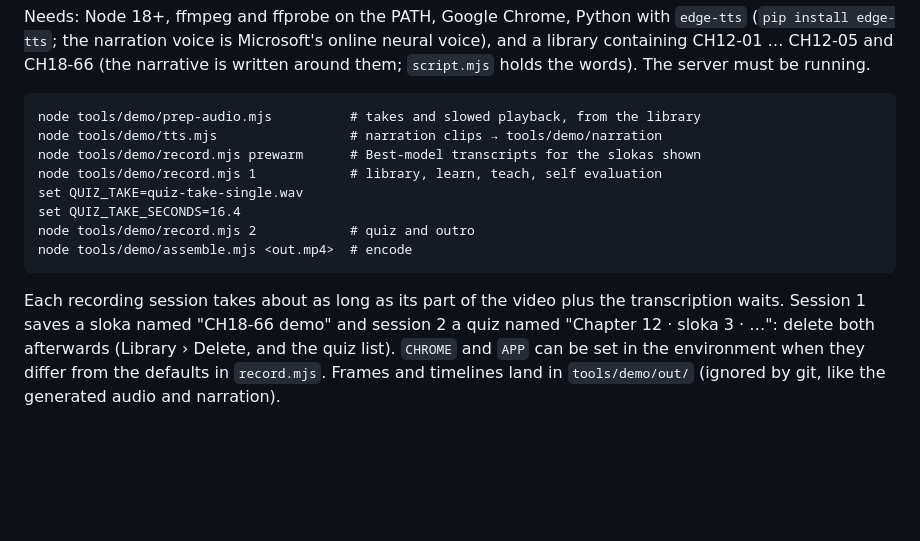
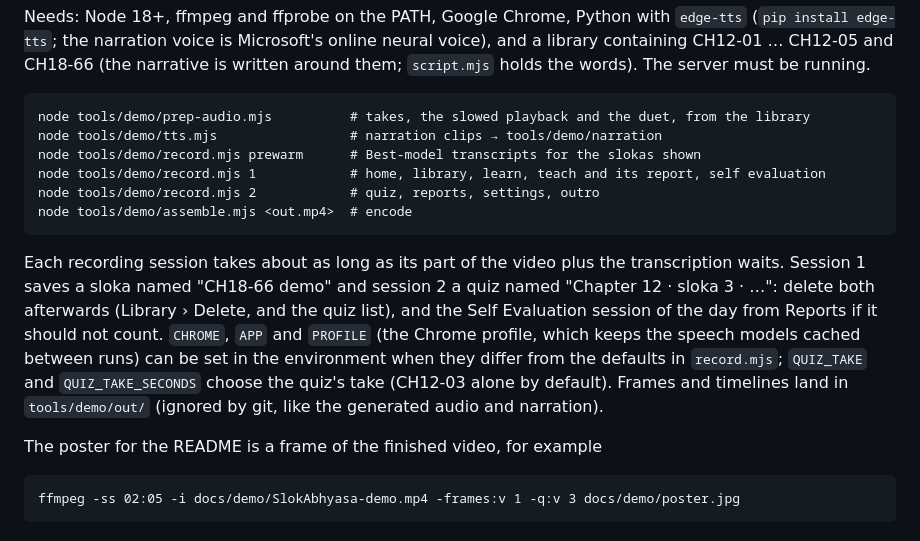
Before and after one commit to hchowlur-ops/slokAbhyasa, a Markdown page: tools/demo/README.md, the part around the change. Drawn GitHub-style; blank space fills up the shorter version.

````diff
--- a/tools/demo/README.md
+++ b/tools/demo/README.md
@@ -12,19 +12,25 @@ library containing CH12-01 … CH12-05 and CH18-66 (the narrative is written aro
 `script.mjs` holds the words). The server must be running.
 
 ```
-node tools/demo/prep-audio.mjs          # takes and slowed playback, from the library
+node tools/demo/prep-audio.mjs          # takes, the slowed playback and the duet, from the library
 node tools/demo/tts.mjs                 # narration clips → tools/demo/narration
 node tools/demo/record.mjs prewarm      # Best-model transcripts for the slokas shown
-node tools/demo/record.mjs 1            # library, learn, teach, self evaluation
-set QUIZ_TAKE=quiz-take-single.wav
-set QUIZ_TAKE_SECONDS=16.4
-node tools/demo/record.mjs 2            # quiz and outro
+node tools/demo/record.mjs 1            # home, library, learn, teach and its report, self evaluation
+node tools/demo/record.mjs 2            # quiz, reports, settings, outro
 node tools/demo/assemble.mjs <out.mp4>  # encode
 ```
 
 Each recording session takes about as long as its part of the video plus the transcription
 waits. Session 1 saves a sloka named "CH18-66 demo" and session 2 a quiz named
-"Chapter 12 · sloka 3 · …": delete both afterwards (Library › Delete, and the quiz list).
-`CHROME` and `APP` can be set in the environment when they differ from the defaults in
-`record.mjs`. Frames and timelines land in `tools/demo/out/` (ignored by git, like the
-generated audio and narration).
+"Chapter 12 · sloka 3 · …": delete both afterwards (Library › Delete, and the quiz list), and
+the Self Evaluation session of the day from Reports if it should not count. `CHROME`, `APP`
+and `PROFILE` (the Chrome profile, which keeps the speech models cached between runs) can be
+set in the environment when they differ from the defaults in `record.mjs`; `QUIZ_TAKE` and
+`QUIZ_TAKE_SECONDS` choose the quiz's take (CH12-03 alone by default). Frames and timelines
+land in `tools/demo/out/` (ignored by git, like the generated audio and narration).
+
+The poster for the README is a frame of the finished video, for example
+
+```
+ffmpeg -ss 02:05 -i docs/demo/SlokAbhyasa-demo.mp4 -frames:v 1 -q:v 3 docs/demo/poster.jpg
+```
````
Also changed, not shown: README.md (+7 -5 lines), docs/demo/poster.jpg, 5 other files.
